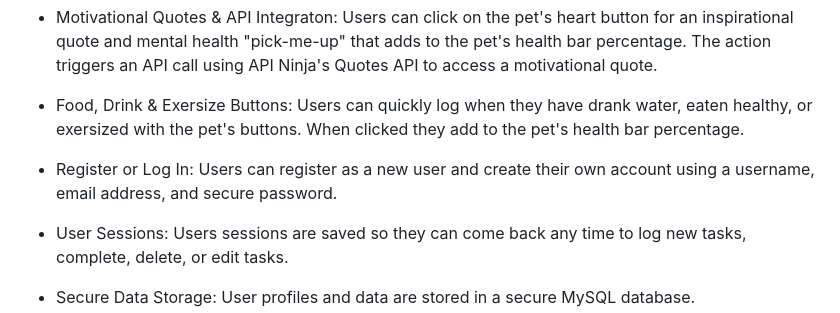
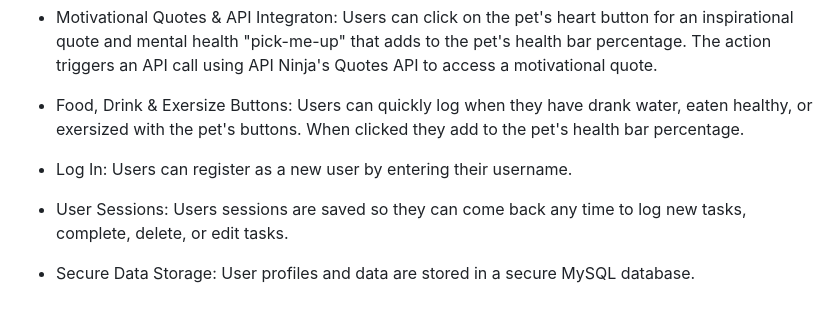
Before and after one commit to waterzaddy/CFG-SoftwareTeam7, a Markdown page: README.md, the part around the change. Rendered like a GitHub page.

```diff
--- a/README.md
+++ b/README.md
@@ -18,7 +18,7 @@ Encourage frequent use through an easy to use and visually appealing user experi
 
 - Food, Drink & Exersize Buttons: Users can quickly log when they have drank water, eaten healthy, or exersized with the pet's buttons. When clicked they add to the pet's health bar percentage.
 
-- Register or Log In: Users can register as a new user and create their own account using a username, email address, and secure password.
+- Log In: Users can register as a new user by entering their username.
 
 - User Sessions: Users sessions are saved so they can come back any time to log new tasks, complete, delete, or edit tasks.
 
```
